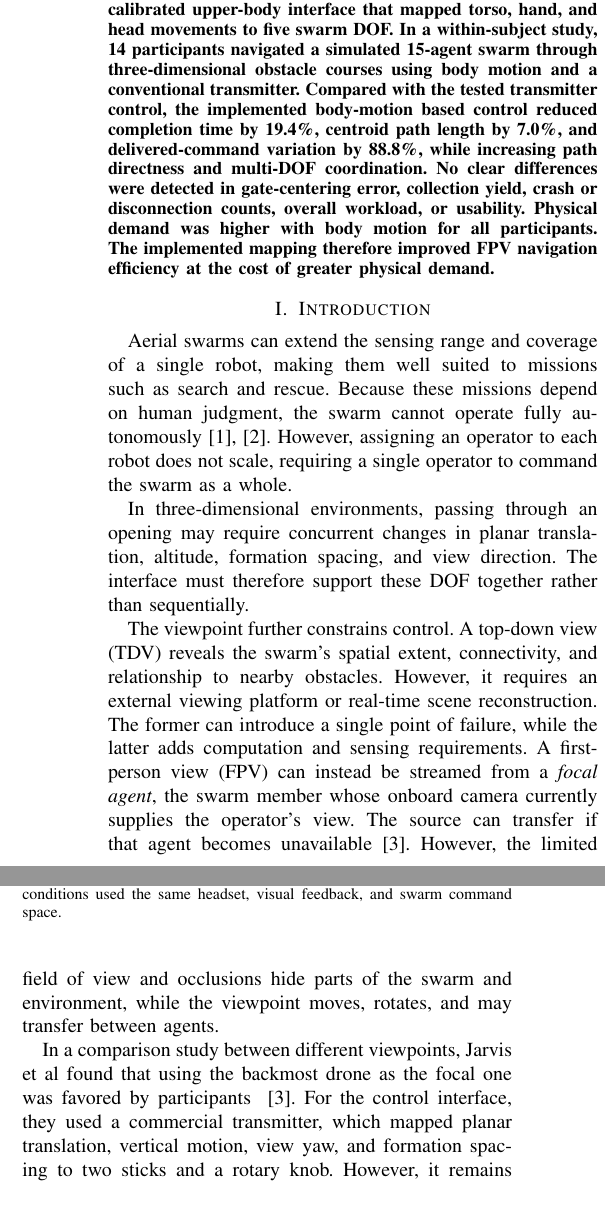
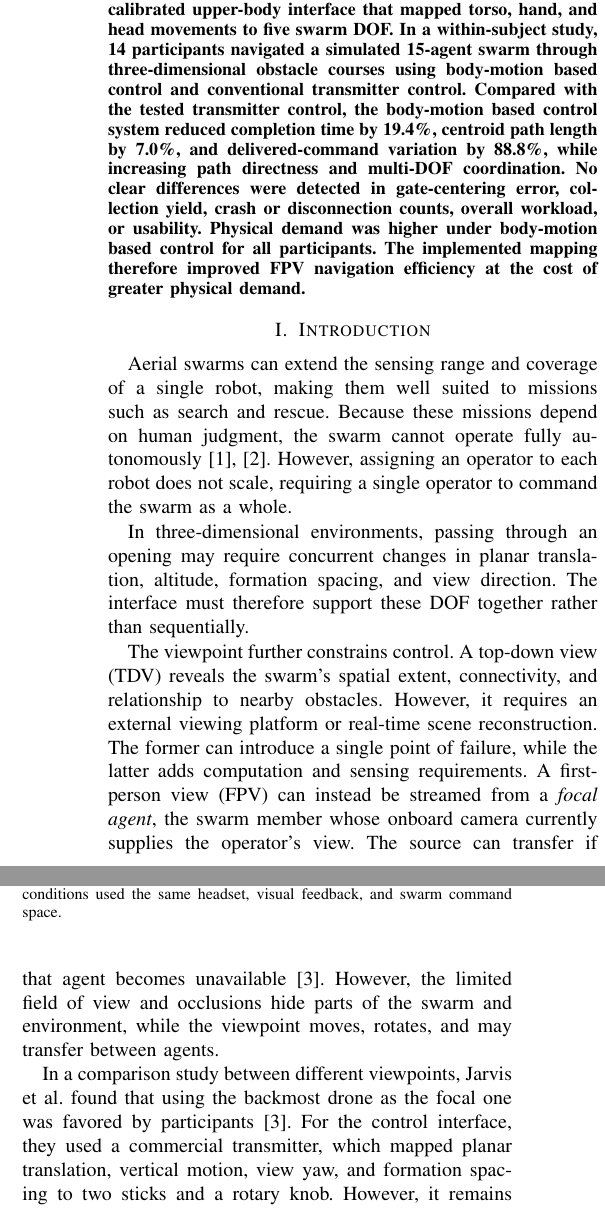
Before and after one commit to DariusGiannoli/body-motion, a LaTeX paper (main.tex): two parts of the columns of page 1 of 8, joined at a grey line, cut so that both start at the same text. Compiled offline with pdfLaTeX.

Commit message:
better version

```diff
--- a/main.tex
+++ b/main.tex
@@ -54,12 +54,12 @@ control of collective motion, view direction, and formation size. We developed
 a participant-calibrated upper-body interface that mapped torso, hand, and head
 movements to five swarm DOF. In a within-subject study, 14 participants
 navigated a simulated 15-agent swarm through three-dimensional obstacle courses
-using body motion and a conventional transmitter. Compared with the tested transmitter
-control, the implemented body-motion based control reduced completion time by 19.4\%, centroid path length by
+using body-motion based control and conventional transmitter control. Compared with the tested transmitter
+control, the body-motion based control system reduced completion time by 19.4\%, centroid path length by
 7.0\%, and delivered-command variation by 88.8\%, while increasing path
 directness and multi-DOF coordination. No clear differences were detected in
 gate-centering error, collection yield, crash or disconnection counts, overall
-workload, or usability. Physical demand was higher with body motion for all
+workload, or usability. Physical demand was higher under body-motion based control for all
 participants. The implemented mapping therefore improved FPV navigation
 efficiency at the cost of greater physical demand.
 \end{abstract}
@@ -96,7 +96,7 @@ command space.}
 
 % Jarvis et al.\ demonstrated rear-focal FPV swarm teleoperation and compared
 % different onboard viewpoints~\cite{ben_focaldrone}.
-In a comparison study between different viewpoints, Jarvis et al found that using the backmost drone as the focal one was favored by participants ~\cite{ben_focaldrone}. For the control interface, they used a commercial transmitter, which mapped
+In a comparison study between different viewpoints, Jarvis et al.\ found that using the backmost drone as the focal one was favored by participants~\cite{ben_focaldrone}. For the control interface, they used a commercial transmitter, which mapped
 planar translation, vertical motion, view yaw, and formation spacing to two
 sticks and a rotary knob. However, it remains unclear whether this layout is
 well suited to the concurrent adjustment of five continuous DOF.
```
Also changed, not shown: main.tex (38 more changed lines).
